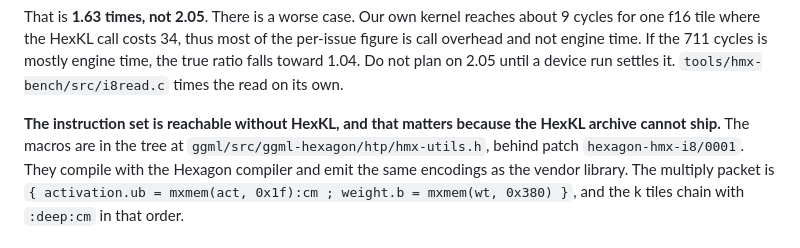
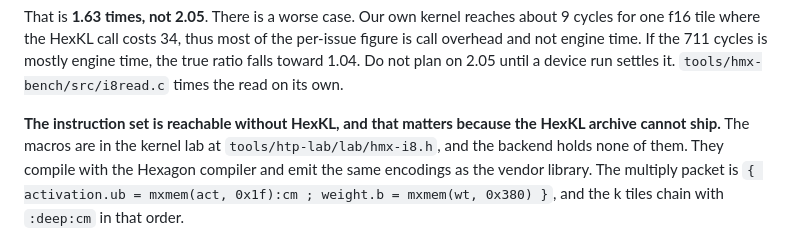
Before and after one commit to GrigoryEvko/qwen-mobile, a Markdown page: analysis/quant-recipe-8bit.md, the part around the change. GitHub-like rendering.

Commit message:
Name the lab header as the place of the int8 HMX macros

```diff
--- a/analysis/quant-recipe-8bit.md
+++ b/analysis/quant-recipe-8bit.md
@@ -98,8 +98,8 @@ mostly engine time, the true ratio falls toward 1.04. Do not plan on 2.05 until
 a device run settles it. `tools/hmx-bench/src/i8read.c` times the read on its own.
 
 **The instruction set is reachable without HexKL, and that matters because the
-HexKL archive cannot ship.** The macros are in the tree at
-`ggml/src/ggml-hexagon/htp/hmx-utils.h`, behind patch `hexagon-hmx-i8/0001`.
+HexKL archive cannot ship.** The macros are in the kernel lab at
+`tools/htp-lab/lab/hmx-i8.h`, and the backend holds none of them.
 They compile with the Hexagon compiler and emit the same encodings as the vendor
 library. The multiply packet is
 `{ activation.ub = mxmem(act, 0x1f):cm ; weight.b = mxmem(wt, 0x380) }`, and the
```
